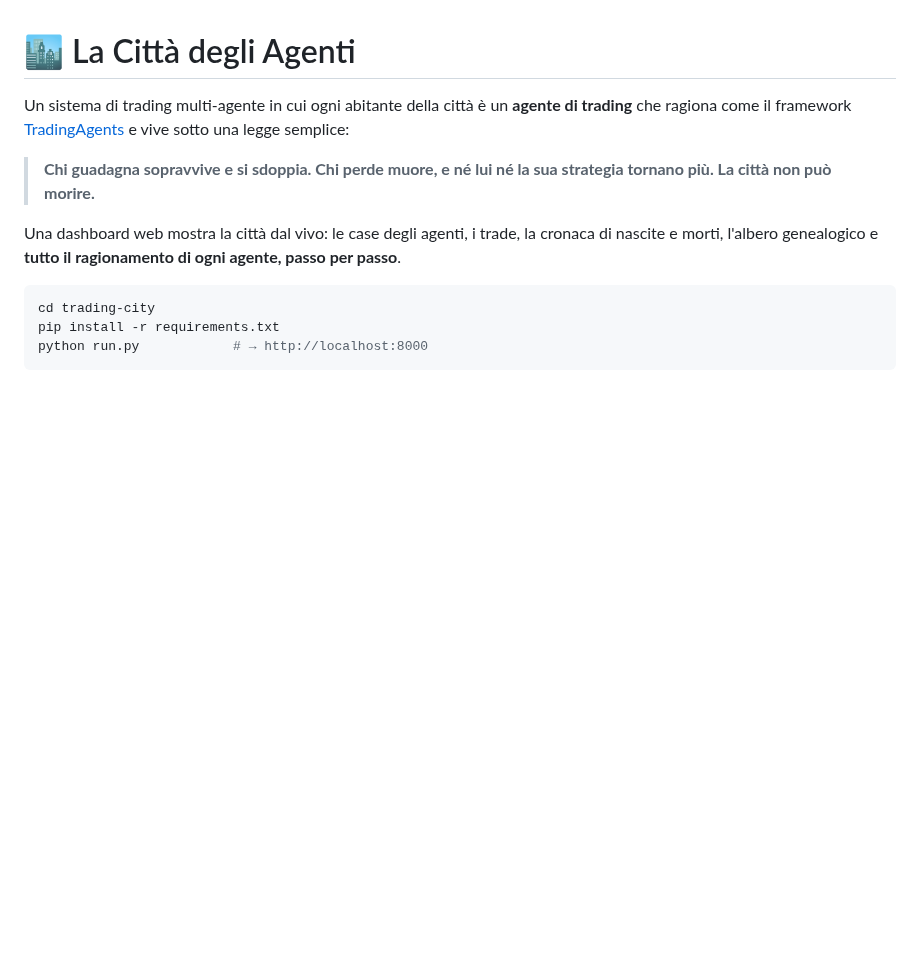
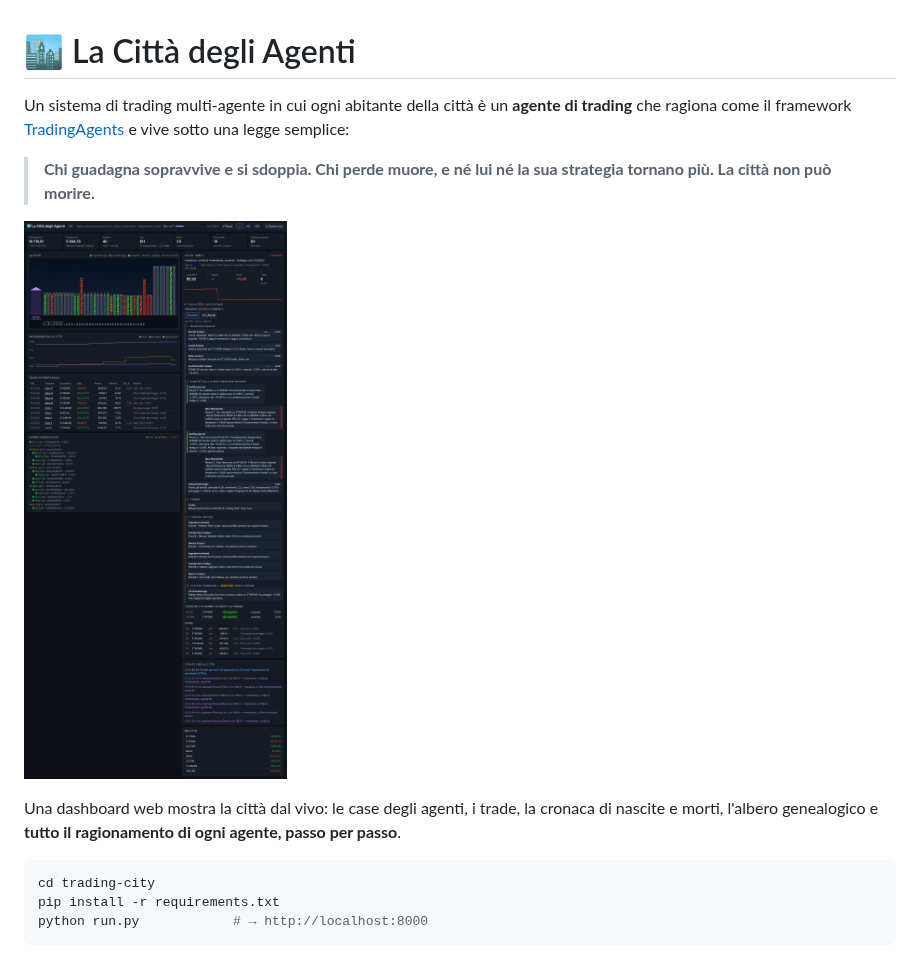
Before and after one commit to bertolaandrea20-dotcom/Jonny, a Markdown page: trading-city/README.md, the part around the change. GitHub-like rendering; pictures changed too: trading-city/dashboard-preview.png (added); blank space fills up the shorter version.

Commit message:
Add dashboard preview screenshot to README
Co-Authored-By: Claude Opus 5.5 <noreply@anthropic.com>
Claude-Session: https://claude.ai/code/session_01L9dqFbg4bXd6ghmUUP76Rg

```diff
--- a/trading-city/README.md
+++ b/trading-city/README.md
@@ -3,6 +3,8 @@
 Un sistema di trading multi-agente in cui ogni abitante della città è un **agente di trading** che ragiona come il framework [TradingAgents](https://github.com/TauricResearch/TradingAgents) e vive sotto una legge semplice:
 
 > **Chi guadagna sopravvive e si sdoppia. Chi perde muore, e né lui né la sua strategia tornano più. La città non può morire.**
+
+![Dashboard](dashboard-preview.png)
 
 Una dashboard web mostra la città dal vivo: le case degli agenti, i trade, la cronaca di nascite e morti, l'albero genealogico e **tutto il ragionamento di ogni agente, passo per passo**.
 
```
